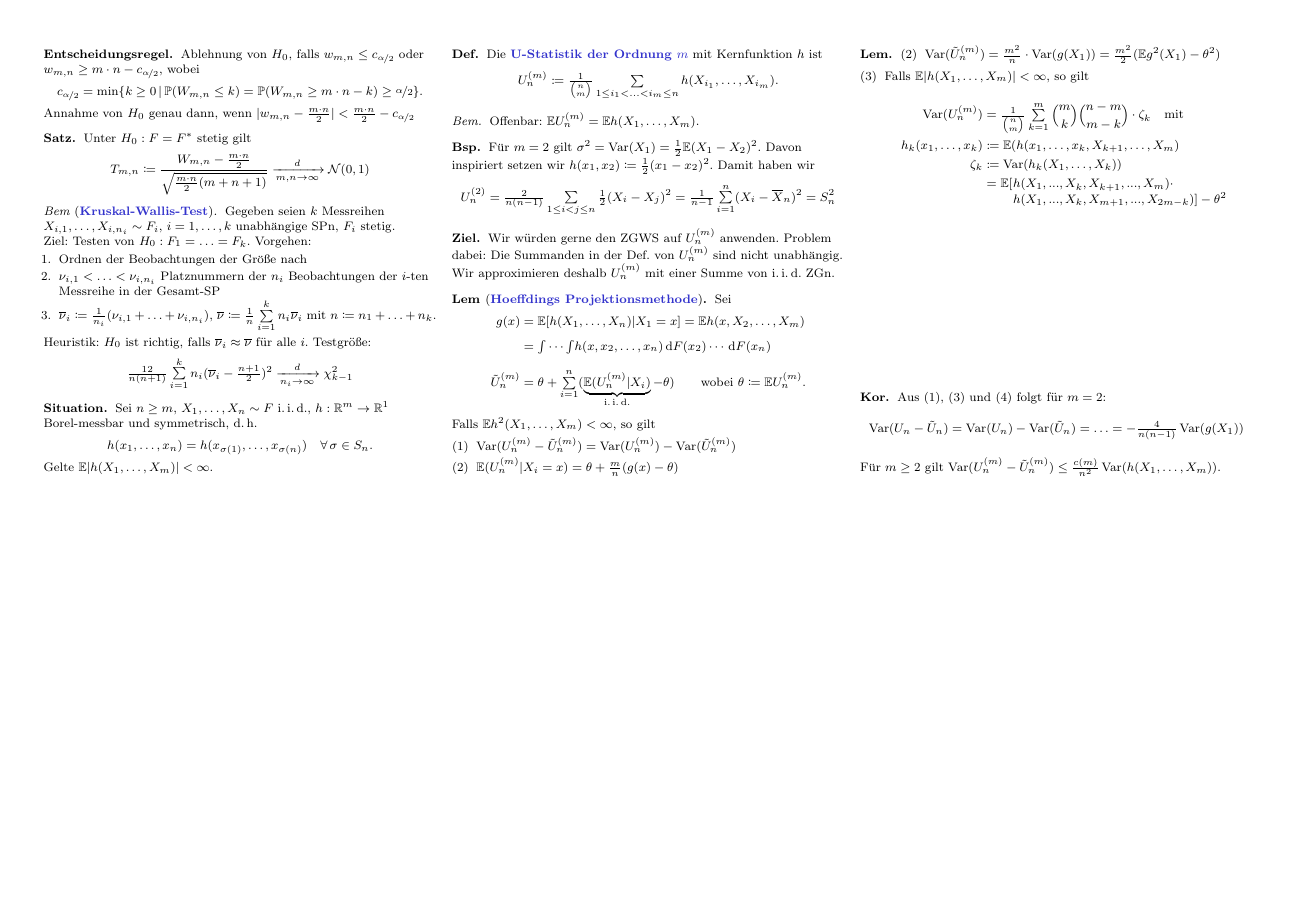
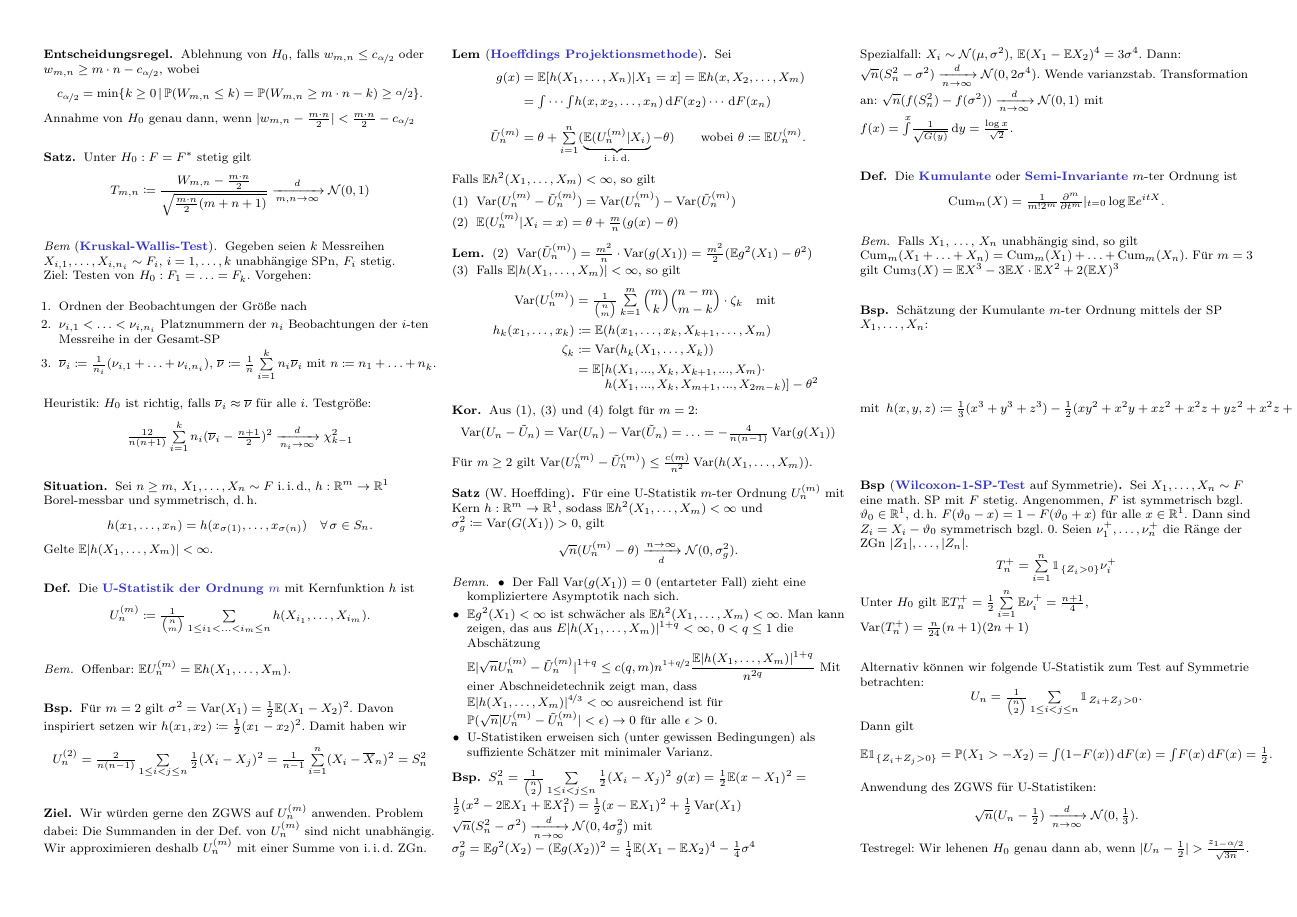
Before and after one commit to timjb/uni-spicker, a LaTeX document (stochi3.tex): page 4 of 4. The pictures show the PDF file stochi3.pdf that the author committed with the source.

Commit message:
Stochastik-3-Vorlesung vom 23.11.2015

```diff
--- a/stochi3.tex
+++ b/stochi3.tex
@@ -842,5 +843,76 @@
   Für $m \geq 2$ gilt $\var(U_n^{(m)} - \tilde{U}_n^{(m)}) \leq \tfrac{c(m)}{n^2} \var(h(X_1, \ldots, X_m))$.
 \end{kor}
 
+% Vorlesung vom 23.11.2015
+
+% §3.2. ZGWS für (nichtentartete) U-Statistiken
+
+\begin{satz}[W. Hoeffding]
+  Für eine U-Statistik $m$-ter Ordnung $U_n^{(m)}$ mit Kern $h : \R^m \to \R^1$, sodass $\E h^2(X_1, \ldots, X_m) < \infty$ und $\sigma_g^2 \coloneqq \var(G(X_1)) > 0$, gilt
+  \[ \sqrt{n} (U_n^{(m)} - \theta) \xra[d]{n \to \infty} \Normal(0, \sigma_g^2). \]
+\end{satz}
+
+\begin{bemn}
+  \begin{itemize}
+    \item Der Fall $\var(g(X_1)) = 0$ (entarteter Fall) zieht eine kompliziertere Asymptotik nach sich. % (Übungsaufgabe dazu)
+    \item $\E g^2(X_1) < \infty$ ist schwächer als $\E h^2(X_1, \ldots, X_m) < \infty$.
+    Man kann zeigen, das aus $E \abs{h(X_1, \ldots, X_m)}^{1+q} < \infty$, $0 < q \leq 1$ die Abschätzung $\E \abs{\sqrt{n} U_n^{(m)} - \tilde{U}_n^{(m)}}^{1+q} \leq c(q, m) n^{\nicefrac{1+q}{2}} \frac{\E \abs{h(X_1, \ldots, X_m)}^{1+q}}{n^{2q}}$
+    Mit einer Abschneidetechnik zeigt man, dass $\E \abs{h(X_1, \ldots, X_m)}^{\nicefrac{4}{3}} < \infty$ ausreichend ist für $\P(\sqrt{n} \abs{U_n^{(m)} - \tilde{U}_n^{(m)}} < \epsilon) \to 0$ für alle $\epsilon > 0$.
+    \item U-Statistiken erweisen sich (unter gewissen Bedingungen) als suffiziente Schätzer mit minimaler Varianz.
+  \end{itemize}
+\end{bemn}
+
+\begin{bsp}
+  $S_n^2 = \tfrac{1}{{n \choose 2}} \sum_{1 \leq i < j \leq n} \tfrac{1}{2} (X_i - X_j)^2$
+  $g(x) = \tfrac{1}{2} \E (x - X_1)^2 = \tfrac{1}{2} (x^2 - 2 \E X_1 + \E X_1^2) = \tfrac{1}{2} (x - \E X_1)^2 + \tfrac{1}{2} \var(X_1)$
+  $\sqrt{n} (S_n^2 - \sigma^2) \xra[n \to \infty]{d} \Normal(0, 4 \sigma_g^2)$ mit $\sigma_g^2 = \E g^2(X_2) - (\E g(X_2))^2 = \tfrac{1}{4} \E (X_1 - \E X_2)^4 - \tfrac{1}{4} \sigma^4$
+\end{bsp}
+
+Spezialfall: $X_i \sim \Normal(\mu, \sigma^2)$, $\E (X_1 - \E X_2)^4 = 3 \sigma^4$. Dann: $\sqrt{n} (S_n^2 - \sigma^2) \xra[n \to \infty]{d} \Normal(0, 2 \sigma^4)$. Wende varianzstab. Transformation an: $\sqrt{n} (f(S_n^2) - f(\sigma^2)) \xra[n \to \infty]{d} \Normal(0, 1)$ mit $f(x) = \Int{}{x}{\tfrac{1}{\sqrt{G(y)}}}{y} = \tfrac{\log x}{\sqrt{2}}$.
+
+\begin{defn}
+  Die \emph{Kumulante} oder \emph{Semi-Invariante} $m$-ter Ordnung ist
+  \[ \Cum_m(X) = \tfrac{1}{m! 2^m} \tfrac{\partial^m}{\partial t^m}|_{t=0} \log \E e^{it X}. \]
+\end{defn}
+
+\begin{bem}
+  Falls $X_1$, \ldots, $X_n$ unabhängig sind, so gilt $\Cum_m(X_1 + \ldots + X_n) = \Cum_m(X_1) + \ldots + \Cum_m(X_n)$.
+  Für $m=3$ gilt $\Cum_3(X) = \E X^3 - 3 \E X \cdot \E X^2 + 2 (\E X)^3$
+\end{bem}
+
+\begin{bsp}
+  Schätzung der Kumulante $m$-ter Ordnung mittels der SP $X_1, \ldots, X_n$:
+  \begin{align*}
+    (\widehat{\Cum_3(X)})_n & \coloneqq \tfrac{1}{n (n-1) (n-2)} (n^2 \hat{M}_3^{(n)} - 3 n \hat{M}_1^{(n)} \hat{M}_2^{(n)} - 2 (\hat{M}_1^{(n)})^3) \\
+    & = \tfrac{1}{{n \choose 3}} \sum_{1 \leq i < j < j \leq n} h(X_i, X_j, X_k) \\
+    \text{mit} \enspace
+    h(x, y, z) \coloneqq \tfrac{1}{3} (x^3 + y^3 + z^3) - \tfrac{1}{2} (xy^2 + x^2 y + x z^2 + x^2 z + y z^2 + x^2 z + y z^2 + y^2 z) + 2 xyz. \\
+    \enspace \text{wobei} \enspace
+    \hat{M}_j^{(n)} & \coloneqq \tfrac{1}{n} \sum_{i=1}^n X_i^j
+  \end{align*}
+\end{bsp}
+
+\begin{bsp}[\emph{Wilcoxon-1-SP-Test} auf Symmetrie]
+  Sei $X_1, \ldots, X_n \sim F$ eine math. SP mit $F$ stetig.
+  Angenommen, $F$ ist symmetrisch bzgl. $\vartheta_0 \in \R^1$, \dh{} $F(\vartheta_0 - x) = 1 - F(\vartheta_0 + x)$ für alle $x \in \R^1$.
+  Dann sind $Z_i = X_i - \vartheta_0$ symmetrisch bzgl. $0$.
+  Seien $\nu_1^{+}, \ldots, \nu_n^{+}$ die Ränge der ZGn $\abs{Z_1}, \ldots, \abs{Z_n}$.
+  \[ T_n^{+} = \sum_{i=1}^n \ind_{\{ Z_i > 0 \}} \nu_i^{+} \]
+  Unter $H_0$ gilt $\E T_n^{+} = \tfrac{1}{2} \sum_{i=1}^n \E \nu_i^{+} = \tfrac{n+1}{4}$, $\var(T_n^{+}) = \tfrac{n}{24} (n+1) (2n+1)$
+\end{bsp}
+
+Alternativ können wir folgende U-Statistik zum Test auf Symmetrie betrachten:
+\[
+  U_n = \tfrac{1}{{n \choose 2}} \sum_{1 \leq i < j \leq n} \ind_{Z_i + Z_j > 0}.
+\]
+Dann gilt
+\[
+  \E \ind_{\{ Z_i + Z_j > 0 \}} = \P(X_1 > - X_2) = \Int{}{}{(1 - F(x))}{F(x)} = \Int{}{}{F(x)}{F(x)} = \tfrac{1}{2}.
+\]
+Anwendung des ZGWS für U-Statistiken:
+\[
+  \sqrt{n} (U_n - \tfrac{1}{2}) \xra[n \to \infty]{d} \Normal(0, \tfrac{1}{3}).
+\]
+Testregel: Wir lehenen $H_0$ genau dann ab, wenn $\abs{U_n - \tfrac{1}{2}} > \tfrac{z_{1 - \nicefrac{\alpha}{2}}}{\sqrt{3n}}$.
 
 \end{document}
```
Also changed, not shown: stochi3.pdf, stochi3.tex (1 more changed lines).
